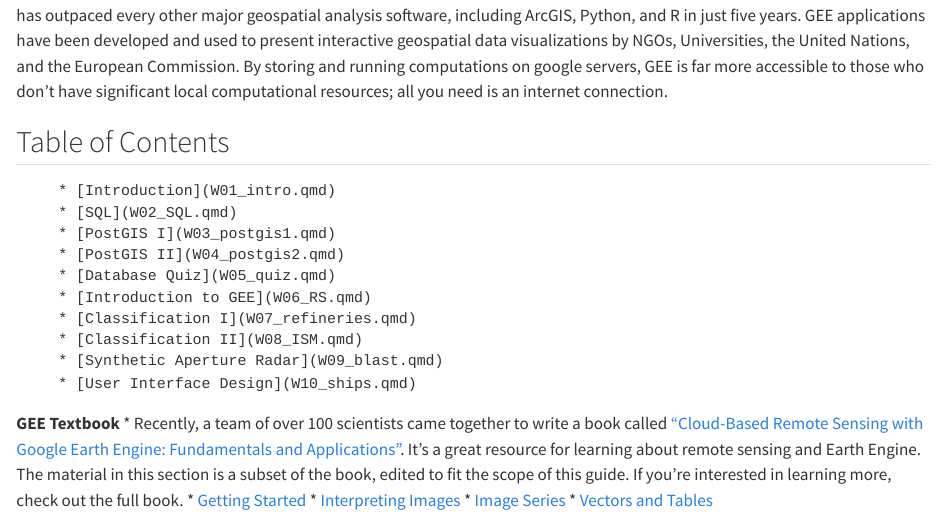
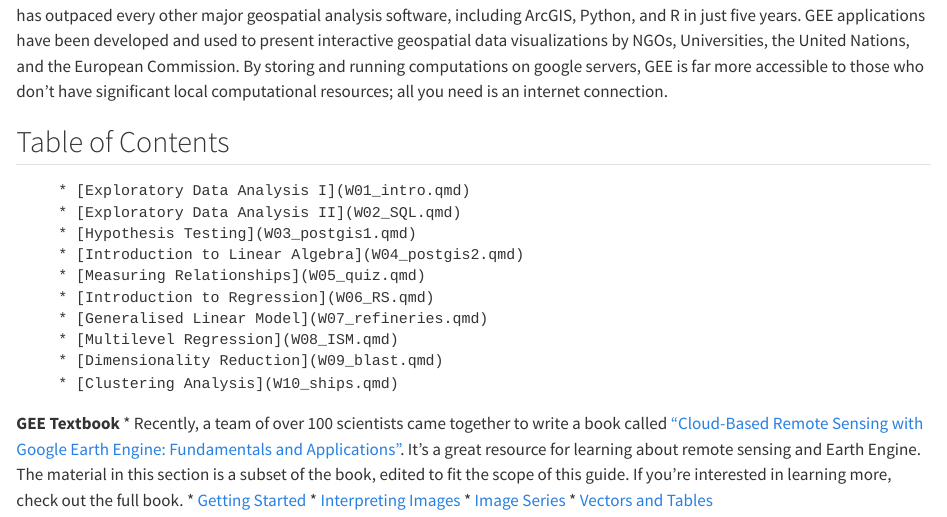
Before and after one commit to jreades/CASA0007, a Quarto document (index.qmd): the page in a window 1100 px wide, from 1220 px down. Rendered offline with R 4.5, knitr and Pandoc in place of Quarto, with nearby package versions.

Commit message:
update table of content

```diff
--- a/index.qmd
+++ b/index.qmd
@@ -27,16 +27,16 @@
 
 ## Table of Contents
 
-        * [Introduction](W01_intro.qmd)
-        * [SQL](W02_SQL.qmd)
-        * [PostGIS I](W03_postgis1.qmd)
-        * [PostGIS II](W04_postgis2.qmd)
-        * [Database Quiz](W05_quiz.qmd)
-        * [Introduction to GEE](W06_RS.qmd)
-        * [Classification I](W07_refineries.qmd)
-        * [Classification II](W08_ISM.qmd)
-        * [Synthetic Aperture Radar](W09_blast.qmd)
-        * [User Interface Design](W10_ships.qmd)
+        * [Exploratory Data Analysis I](W01_intro.qmd)
+        * [Exploratory Data Analysis II](W02_SQL.qmd)
+        * [Hypothesis Testing](W03_postgis1.qmd)
+        * [Introduction to Linear Algebra](W04_postgis2.qmd)
+        * [Measuring Relationships](W05_quiz.qmd)
+        * [Introduction to Regression](W06_RS.qmd)
+        * [Generalised Linear Model](W07_refineries.qmd)
+        * [Multilevel Regression](W08_ISM.qmd)
+        * [Dimensionality Reduction](W09_blast.qmd)
+        * [Clustering Analysis](W10_ships.qmd)
 
 
 **GEE Textbook**
```
Also changed, not shown: docs/search.json, 1 other file.
